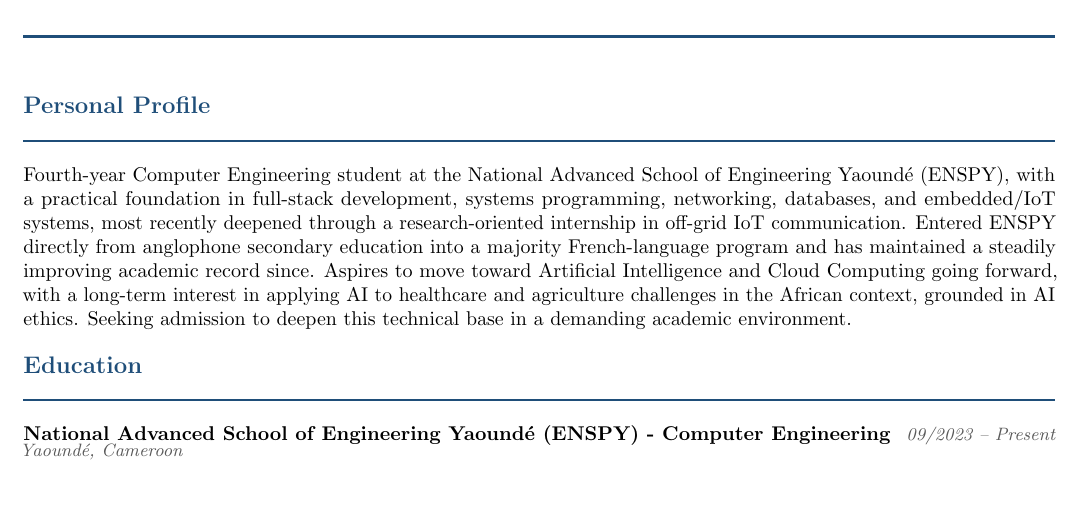
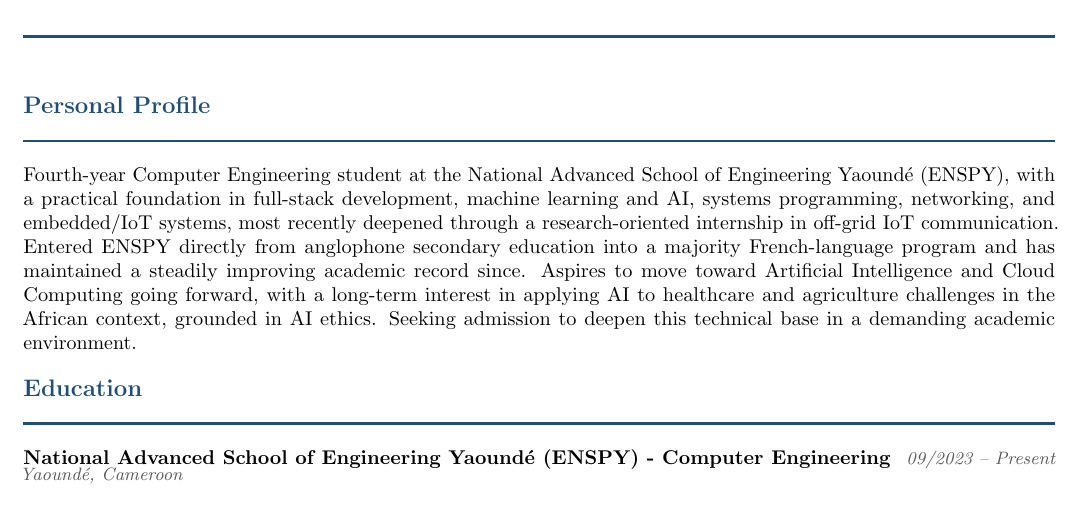
Before and after one commit to Njome-David/cv, a LaTeX CV (en/CV_NjomeDavid_EN.tex): part of page 1 of 3, cut so that both start at the same text. Compiled offline with pdfLaTeX.

Commit message:
Revise personal profile with updated skills and focus
Updated personal profile to reflect new skills in machine learning and AI, and clarified internship experience.

```diff
--- a/en/CV_NjomeDavid_EN.tex
+++ b/en/CV_NjomeDavid_EN.tex
@@ -84,8 +84,8 @@
 \section{Personal Profile}
 
 Fourth-year Computer Engineering student at the National Advanced School of Engineering Yaoundé
-(ENSPY), with a practical foundation in full-stack development, systems programming, networking,
-databases, and embedded/IoT systems, most recently deepened through a research-oriented
+(ENSPY), with a practical foundation in full-stack development, machine learning and AI, systems programming, networking,
+and embedded/IoT systems, most recently deepened through a research-oriented
 internship in off-grid IoT communication. Entered ENSPY directly from anglophone secondary
 education into a majority French-language program and has maintained a steadily improving
 academic record since. Aspires to move toward Artificial Intelligence and Cloud Computing going
```
